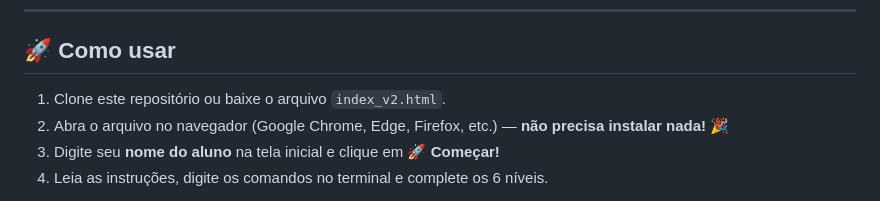
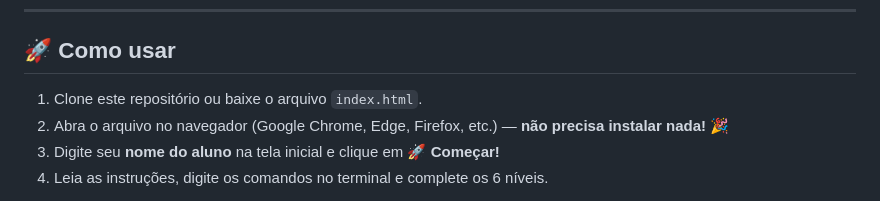
Before and after one commit to sandronsk1977-creator/VLANS, a Markdown page: README.md, the part around the change. Rendered like a GitHub page.

Commit message:
Update README to reference index.html instead of index_v2.html

```diff
--- a/README.md
+++ b/README.md
@@ -26,7 +26,7 @@ Simulador **interativo e educativo** de um switch Cisco 🖥️ para ensinar **V
 
 ## 🚀 Como usar
 
-1. Clone este repositório ou baixe o arquivo `index_v2.html`.
+1. Clone este repositório ou baixe o arquivo `index.html`.
 2. Abra o arquivo no navegador (Google Chrome, Edge, Firefox, etc.) — **não precisa instalar nada!** 🎉
 3. Digite seu **nome do aluno** na tela inicial e clique em **🚀 Começar!**
 4. Leia as instruções, digite os comandos no terminal e complete os 6 níveis.
```
